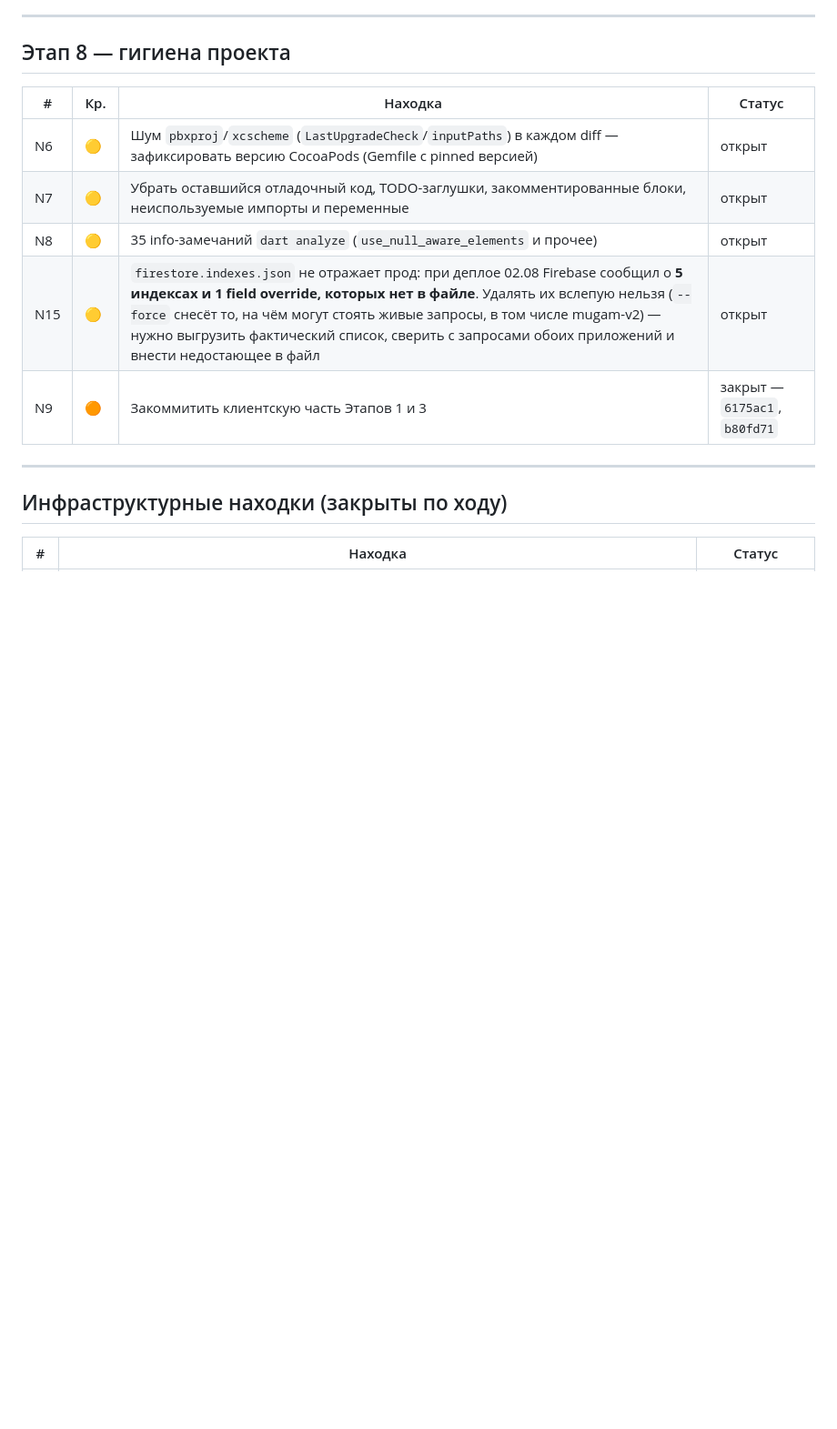
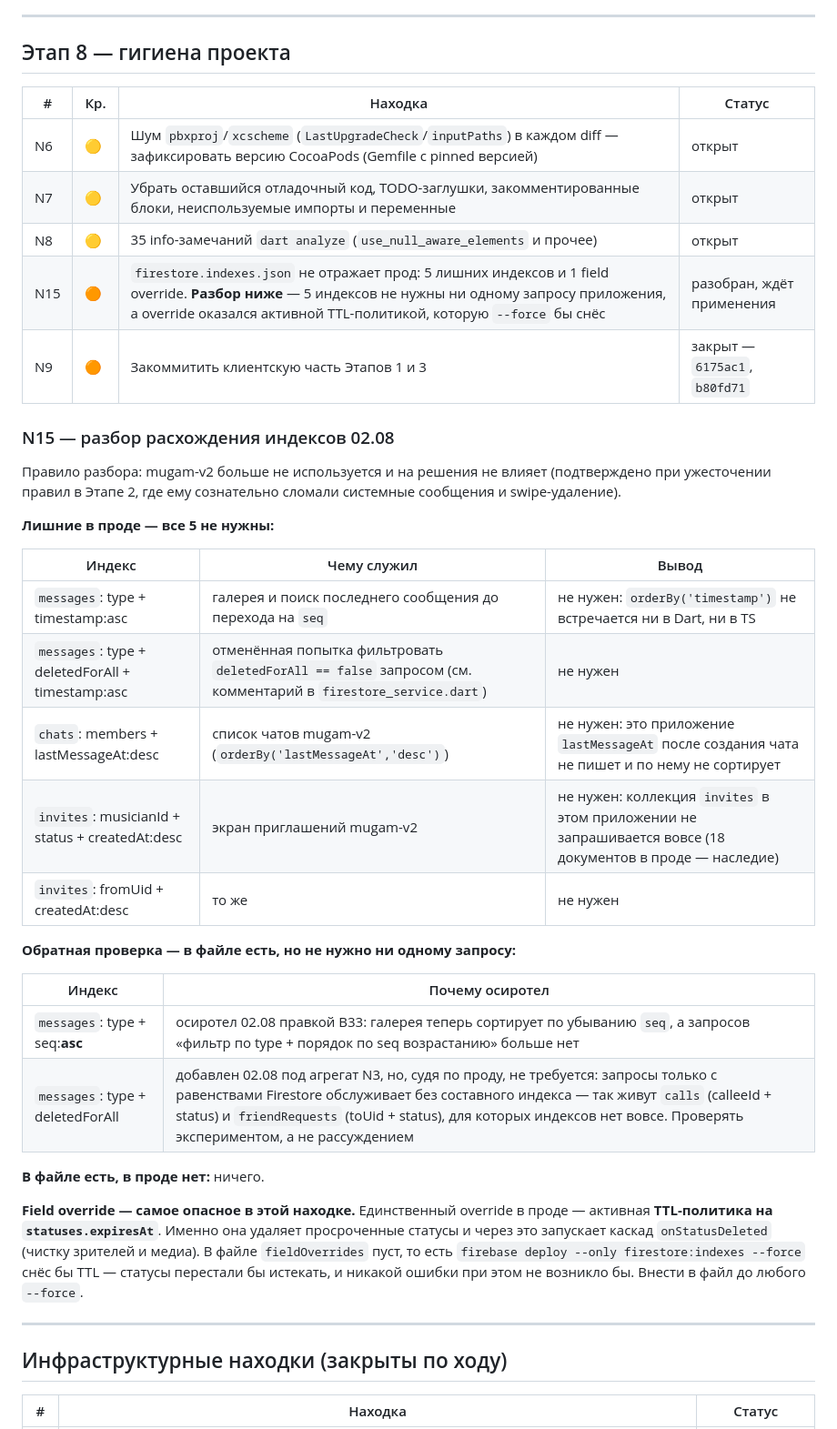
Before and after one commit to reymur/mugam-flutter, a Markdown page: AUDIT_TODO.md, the part around the change. Shown at 91% size. Drawn GitHub-style; blank space fills up the shorter version.

Commit message:
Разобрать расхождение индексов с продом (N15)
Оговорка про живые запросы mugam-v2 убрана: приложение не используется и
на решения не влияет.

Все 5 лишних индексов в проде не нужны ни одному запросу: два остались от
перехода галереи на seq, один — список чатов v2 по lastMessageAt, два —
коллекция invites, которую это приложение не запрашивает вовсе.

Обратная проверка нашла два лишних уже в файле, оба появились сегодня:
type+seq:asc осиротел правкой B33, а type+deletedForAll, похоже, не нужен
вовсе — запросы только с равенствами Firestore обслуживает без
составного индекса (так живут calls и friendRequests).

Главное: единственный field override в проде — активная TTL-политика на
statuses.expiresAt, а в файле fieldOverrides пуст. Деплой с --force снёс
бы TTL, статусы перестали бы истекать, и ошибки бы не возникло.

Co-Authored-By: Claude Opus 5 <noreply@anthropic.com>

```diff
--- a/AUDIT_TODO.md
+++ b/AUDIT_TODO.md
@@ -405,8 +405,41 @@ Firestore не выражается: у большинства сообщени
 | N6 | 🟡 | Шум `pbxproj`/`xcscheme` (`LastUpgradeCheck`/`inputPaths`) в каждом diff — зафиксировать версию CocoaPods (Gemfile с pinned версией) | открыт |
 | N7 | 🟡 | Убрать оставшийся отладочный код, TODO-заглушки, закомментированные блоки, неиспользуемые импорты и переменные | открыт |
 | N8 | 🟡 | 35 info-замечаний `dart analyze` (`use_null_aware_elements` и прочее) | открыт |
-| N15 | 🟡 | `firestore.indexes.json` не отражает прод: при деплое 02.08 Firebase сообщил о **5 индексах и 1 field override, которых нет в файле**. Удалять их вслепую нельзя (`--force` снесёт то, на чём могут стоять живые запросы, в том числе mugam-v2) — нужно выгрузить фактический список, сверить с запросами обоих приложений и внести недостающее в файл | открыт |
+| N15 | 🟠 | `firestore.indexes.json` не отражает прод: 5 лишних индексов и 1 field override. **Разбор ниже** — 5 индексов не нужны ни одному запросу приложения, а override оказался активной TTL-политикой, которую `--force` бы снёс | разобран, ждёт применения |
 | N9 | 🟠 | Закоммитить клиентскую часть Этапов 1 и 3 | закрыт — `6175ac1`, `b80fd71` |
+
+### N15 — разбор расхождения индексов 02.08
+
+Правило разбора: mugam-v2 больше не используется и на решения не влияет
+(подтверждено при ужесточении правил в Этапе 2, где ему сознательно
+сломали системные сообщения и swipe-удаление).
+
+**Лишние в проде — все 5 не нужны:**
+
+| Индекс | Чему служил | Вывод |
+|---|---|---|
+| `messages`: type + timestamp:asc | галерея и поиск последнего сообщения до перехода на `seq` | не нужен: `orderBy('timestamp')` не встречается ни в Dart, ни в TS |
+| `messages`: type + deletedForAll + timestamp:asc | отменённая попытка фильтровать `deletedForAll == false` запросом (см. комментарий в `firestore_service.dart`) | не нужен |
+| `chats`: members + lastMessageAt:desc | список чатов mugam-v2 (`orderBy('lastMessageAt','desc')`) | не нужен: это приложение `lastMessageAt` после создания чата не пишет и по нему не сортирует |
+| `invites`: musicianId + status + createdAt:desc | экран приглашений mugam-v2 | не нужен: коллекция `invites` в этом приложении не запрашивается вовсе (18 документов в проде — наследие) |
+| `invites`: fromUid + createdAt:desc | то же | не нужен |
+
+**Обратная проверка — в файле есть, но не нужно ни одному запросу:**
+
+| Индекс | Почему осиротел |
+|---|---|
+| `messages`: type + seq:**asc** | осиротел 02.08 правкой B33: галерея теперь сортирует по убыванию `seq`, а запросов «фильтр по type + порядок по seq возрастанию» больше нет |
+| `messages`: type + deletedForAll | добавлен 02.08 под агрегат N3, но, судя по проду, не требуется: запросы только с равенствами Firestore обслуживает без составного индекса — так живут `calls` (calleeId + status) и `friendRequests` (toUid + status), для которых индексов нет вовсе. Проверять экспериментом, а не рассуждением |
+
+**В файле есть, в проде нет:** ничего.
+
+**Field override — самое опасное в этой находке.** Единственный override в
+проде — активная **TTL-политика на `statuses.expiresAt`**. Именно она
+удаляет просроченные статусы и через это запускает каскад
+`onStatusDeleted` (чистку зрителей и медиа). В файле `fieldOverrides`
+пуст, то есть `firebase deploy --only firestore:indexes --force` снёс бы
+TTL — статусы перестали бы истекать, и никакой ошибки при этом не
+возникло бы. Внести в файл до любого `--force`.
 
 ---
 
```
